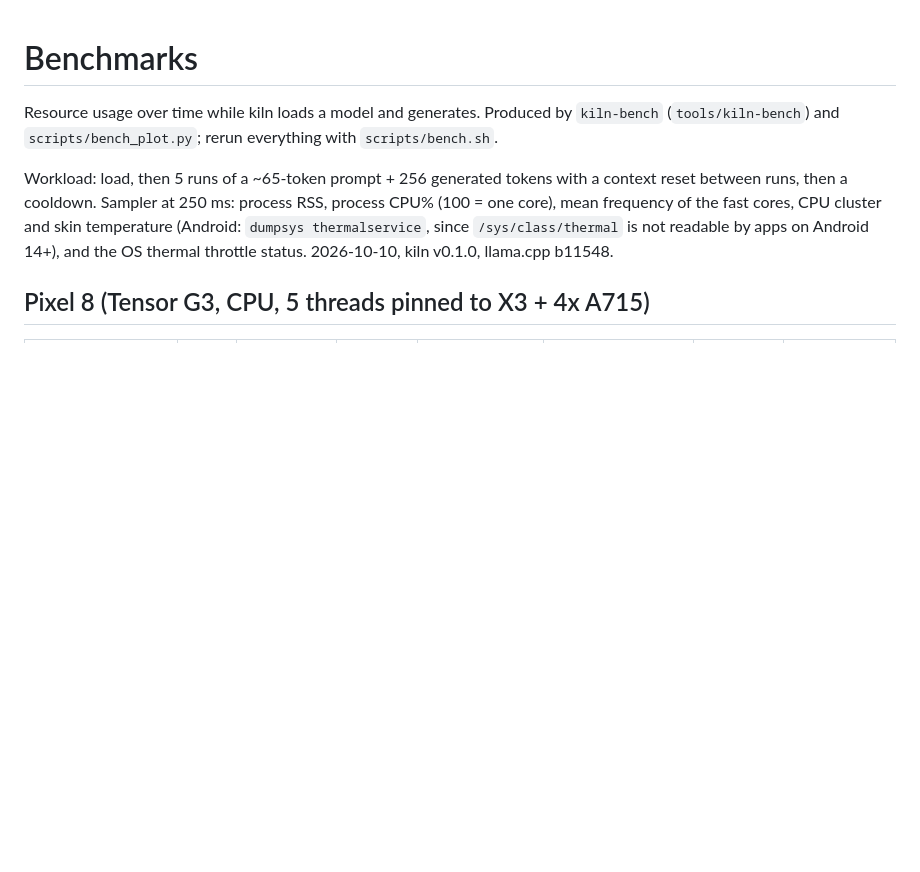
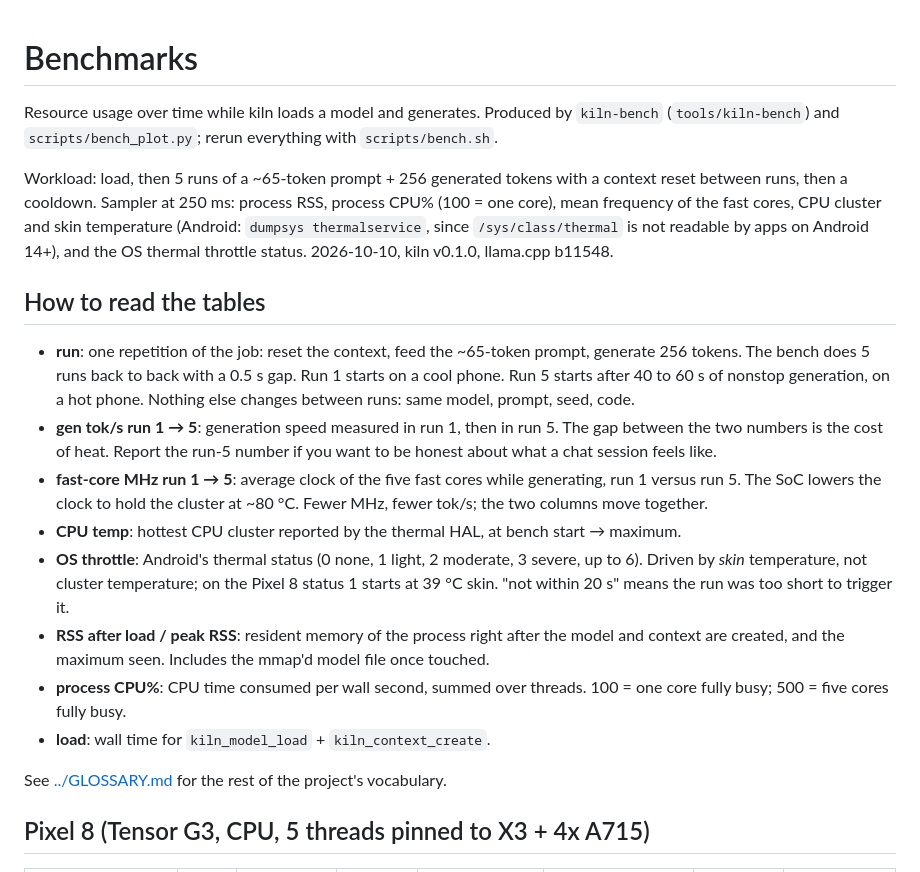
Before and after one commit to RaihanulHaque/kiln, a Markdown page: docs/bench/README.md, the part around the change. Drawn GitHub-style; blank space fills up the shorter version.

Commit message:
docs: glossary, how-to-read-the-benchmark-tables section, docs index

```diff
--- a/docs/bench/README.md
+++ b/docs/bench/README.md
@@ -8,6 +8,30 @@ between runs, then a cooldown. Sampler at 250 ms: process RSS, process CPU% (100
 mean frequency of the fast cores, CPU cluster and skin temperature (Android: `dumpsys
 thermalservice`, since `/sys/class/thermal` is not readable by apps on Android 14+), and the
 OS thermal throttle status. 2026-10-10, kiln v0.1.0, llama.cpp b11548.
+
+## How to read the tables
+
+- **run**: one repetition of the job: reset the context, feed the ~65-token prompt, generate
+  256 tokens. The bench does 5 runs back to back with a 0.5 s gap. Run 1 starts on a cool
+  phone. Run 5 starts after 40 to 60 s of nonstop generation, on a hot phone. Nothing else
+  changes between runs: same model, prompt, seed, code.
+- **gen tok/s run 1 → 5**: generation speed measured in run 1, then in run 5. The gap between
+  the two numbers is the cost of heat. Report the run-5 number if you want to be honest about
+  what a chat session feels like.
+- **fast-core MHz run 1 → 5**: average clock of the five fast cores while generating, run 1
+  versus run 5. The SoC lowers the clock to hold the cluster at ~80 °C. Fewer MHz, fewer
+  tok/s; the two columns move together.
+- **CPU temp**: hottest CPU cluster reported by the thermal HAL, at bench start → maximum.
+- **OS throttle**: Android's thermal status (0 none, 1 light, 2 moderate, 3 severe, up to 6).
+  Driven by *skin* temperature, not cluster temperature; on the Pixel 8 status 1 starts at
+  39 °C skin. "not within 20 s" means the run was too short to trigger it.
+- **RSS after load / peak RSS**: resident memory of the process right after the model and
+  context are created, and the maximum seen. Includes the mmap'd model file once touched.
+- **process CPU%**: CPU time consumed per wall second, summed over threads. 100 = one core
+  fully busy; 500 = five cores fully busy.
+- **load**: wall time for `kiln_model_load` + `kiln_context_create`.
+
+See [../GLOSSARY.md](../GLOSSARY.md) for the rest of the project's vocabulary.
 
 ## Pixel 8 (Tensor G3, CPU, 5 threads pinned to X3 + 4x A715)
 
```
Also changed, not shown: docs/GLOSSARY.md (added, +88 -0 lines), docs/README.md (added, +6 -0 lines).
